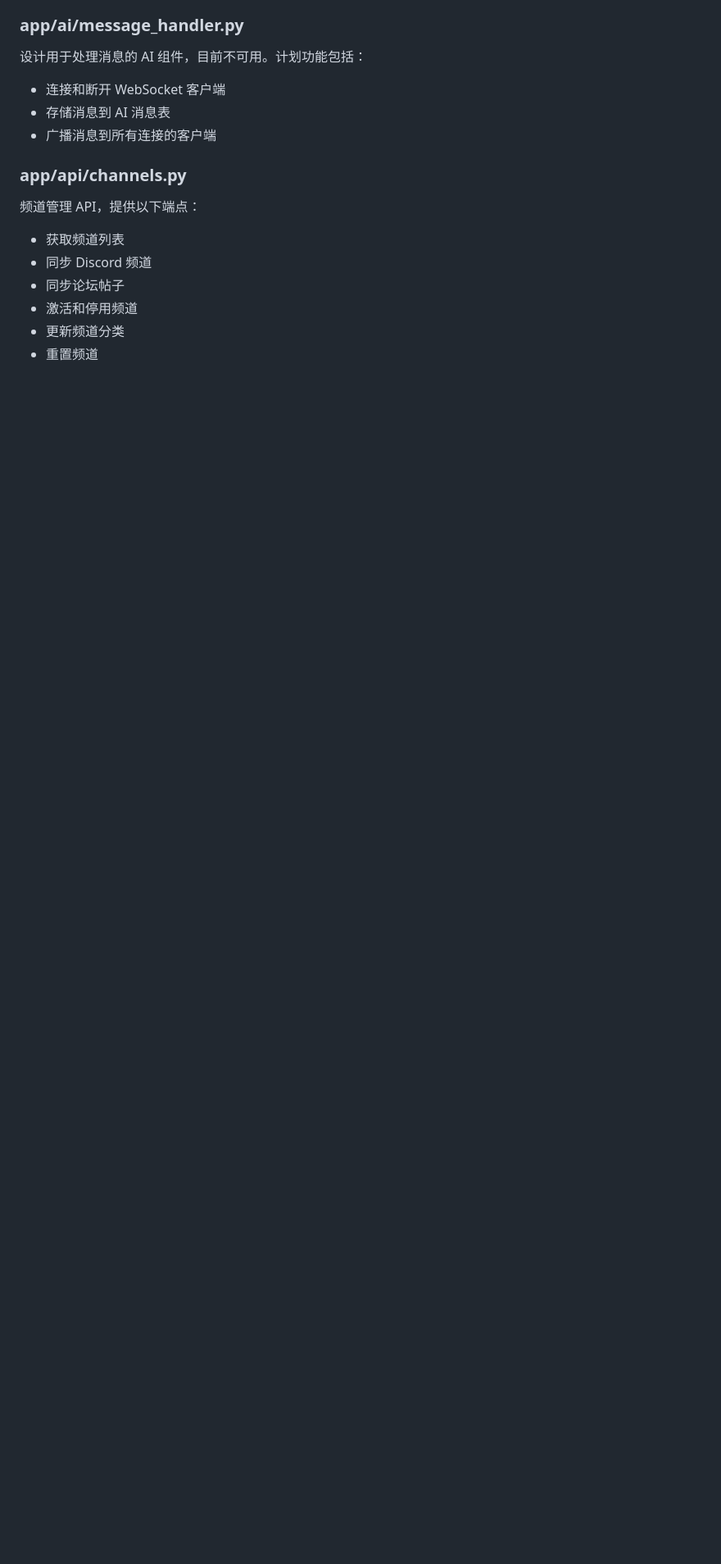
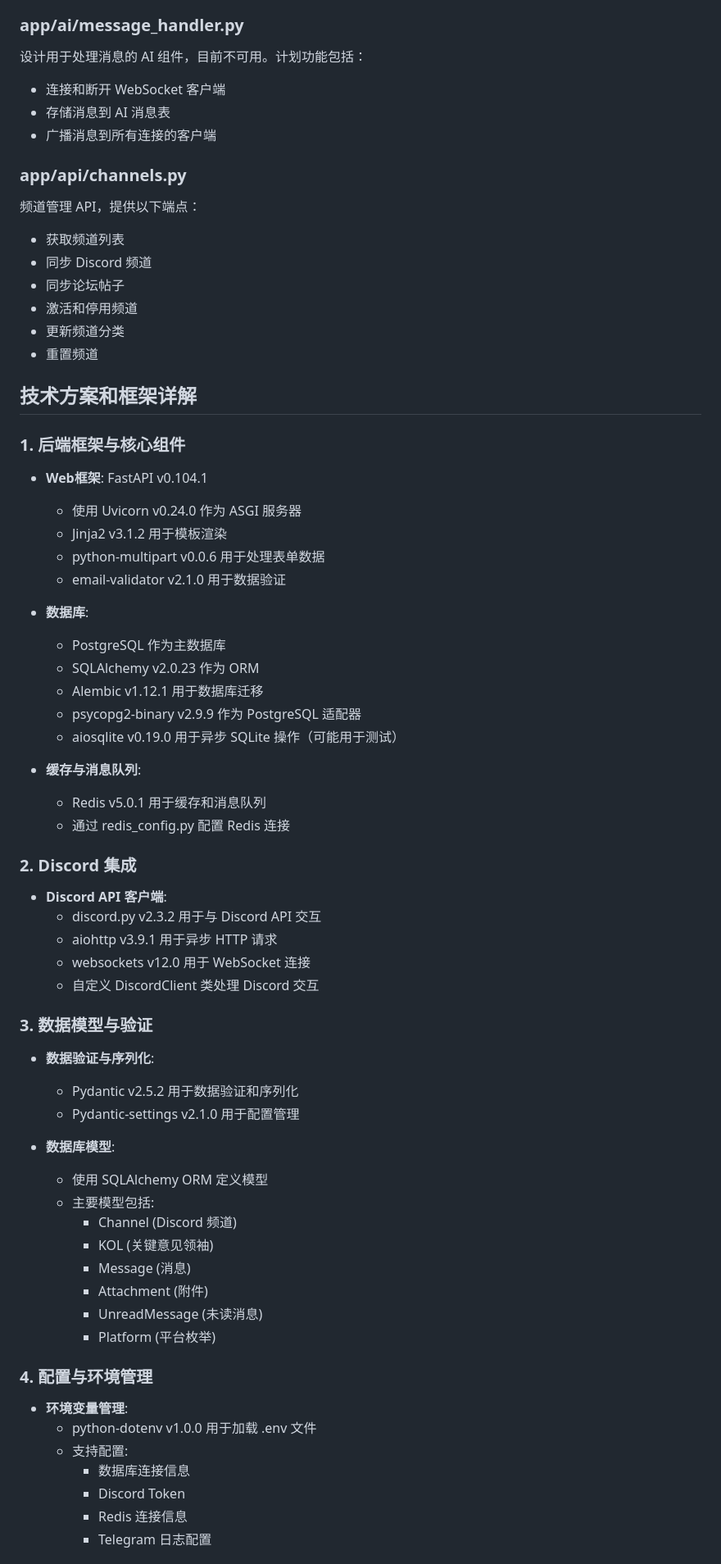
Before and after one commit to Sam-SSTU/AutoTrade_Discord, a Markdown page: 技术文档.md, the part around the change printed below. Shown: that part at 82% size. Drawn GitHub-style; blank space fills up the shorter version.

Commit message:
Add detailed technical documentation for backend framework, database, Discord integration, and deployment support

```diff
--- a/技术文档.md
+++ b/技术文档.md
@@ -214,3 +214,55 @@ AutoTrade_Discord 是一个设计用于监控 Discord 频道中的交易信号
 - 激活和停用频道
 - 更新频道分类
 - 重置频道
+
+## 技术方案和框架详解
+
+### 1. 后端框架与核心组件
+- **Web框架**: FastAPI v0.104.1
+  - 使用 Uvicorn v0.24.0 作为 ASGI 服务器
+  - Jinja2 v3.1.2 用于模板渲染
+  - python-multipart v0.0.6 用于处理表单数据
+  - email-validator v2.1.0 用于数据验证
+
+- **数据库**:
+  - PostgreSQL 作为主数据库
+  - SQLAlchemy v2.0.23 作为 ORM
+  - Alembic v1.12.1 用于数据库迁移
+  - psycopg2-binary v2.9.9 作为 PostgreSQL 适配器
+  - aiosqlite v0.19.0 用于异步 SQLite 操作（可能用于测试）
+
+- **缓存与消息队列**:
+  - Redis v5.0.1 用于缓存和消息队列
+  - 通过 redis_config.py 配置 Redis 连接
+
+### 2. Discord 集成
+- **Discord API 客户端**:
+  - discord.py v2.3.2 用于与 Discord API 交互
+  - aiohttp v3.9.1 用于异步 HTTP 请求
+  - websockets v12.0 用于 WebSocket 连接
+  - 自定义 DiscordClient 类处理 Discord 交互
+
+### 3. 数据模型与验证
+- **数据验证与序列化**:
+  - Pydantic v2.5.2 用于数据验证和序列化
+  - Pydantic-settings v2.1.0 用于配置管理
+
+- **数据库模型**:
+  - 使用 SQLAlchemy ORM 定义模型
+  - 主要模型包括:
+    - Channel (Discord 频道)
+    - KOL (关键意见领袖)
+    - Message (消息)
+    - Attachment (附件)
+    - UnreadMessage (未读消息)
+    - Platform (平台枚举)
+
+### 4. 配置与环境管理
+- **环境变量管理**:
+  - python-dotenv v1.0.0 用于加载 .env 文件
+  - 支持配置:
+    - 数据库连接信息
+    - Discord Token
+    - Redis 连接信息
+    - Telegram 日志配置
+
```
Also changed, not shown: other parts of 技术文档.md (+92 -0 lines).
